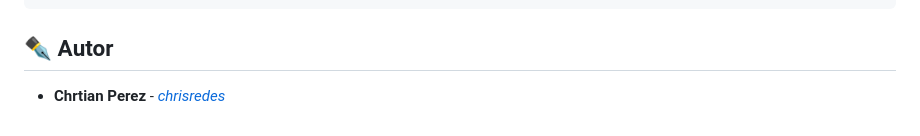
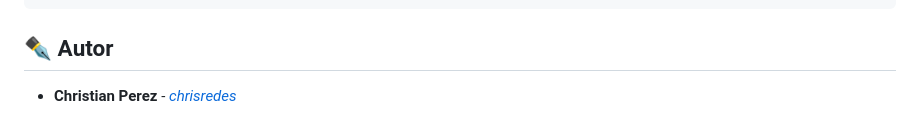
Before and after one commit to chrisredes/Proyecto-Tienda-Online-Flask-PostgreSQL-, a Markdown page: README.md, the part around the change. Drawn GitHub-style.

Commit message:
Fix typo in author's name in README

```diff
--- a/README.md
+++ b/README.md
@@ -129,4 +129,4 @@ Abre tu navegador e ingresa a:
 
 ## ✒️ Autor
 
-- **Chrtian Perez** - [*chrisredes*](https://github.com/chrisredes)
+- **Christian Perez** - [*chrisredes*](https://github.com/chrisredes)
```
